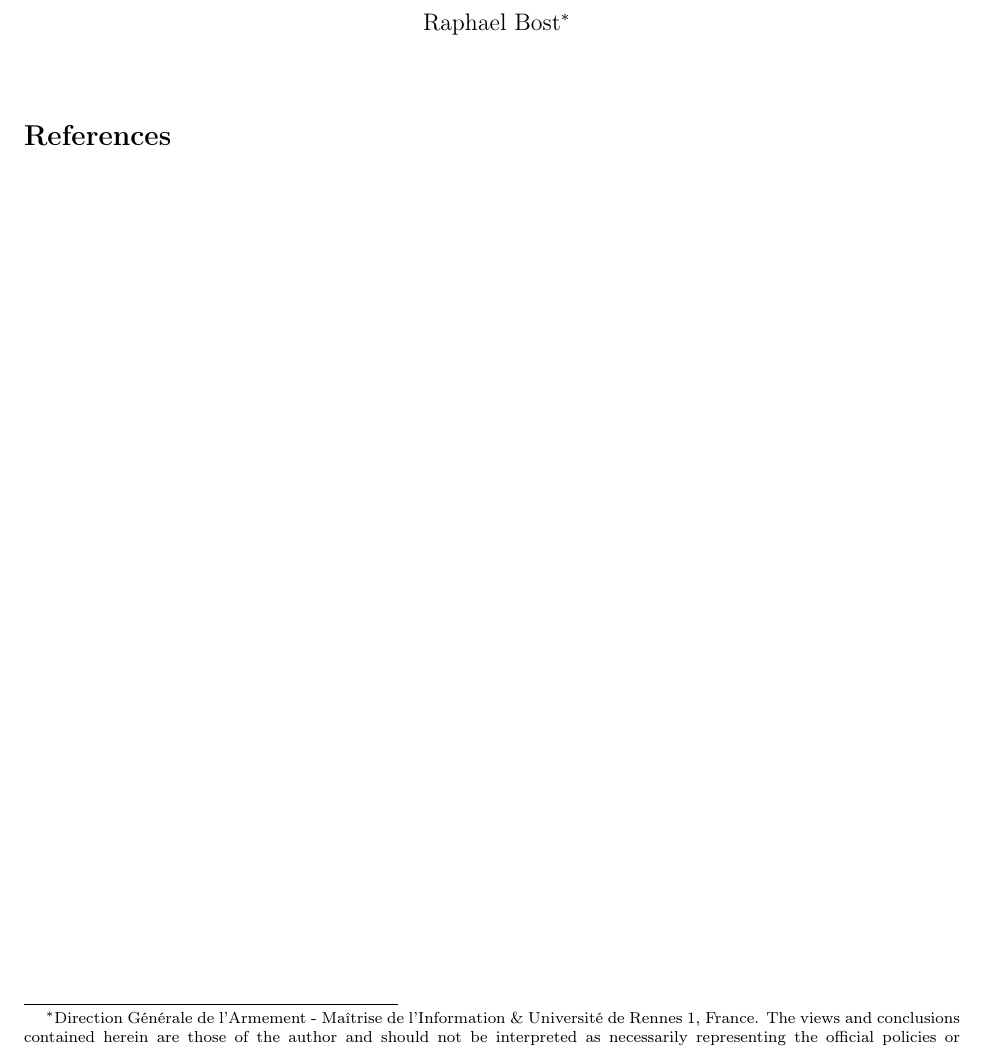
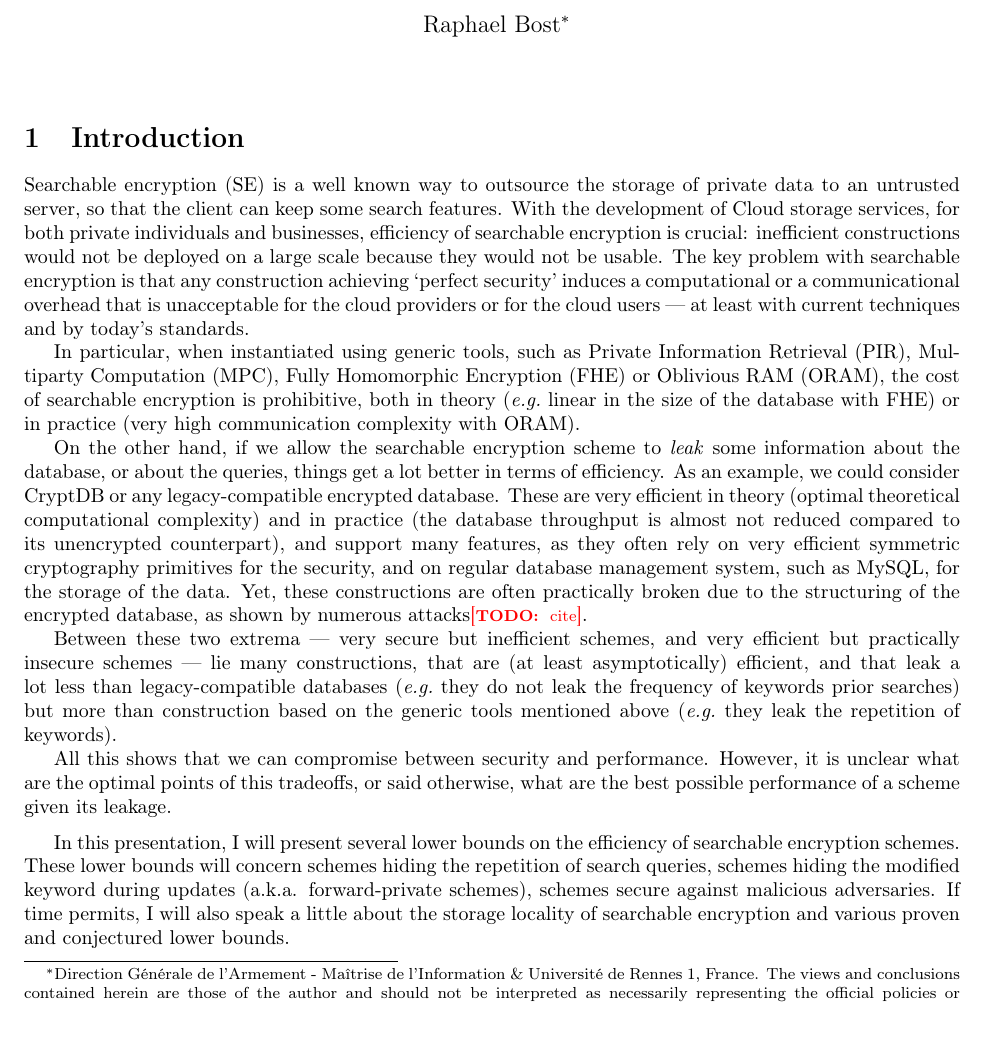
Before and after one commit to rbost/rwc_2017_submission, a LaTeX document (sec-perf-compromise-sse.tex, which reads content/introduction.tex): part of the page before the commit and part of page 1 of 2 after it, cut so that both start at the same text, the shorter picture padded with empty space. Compiled offline with pdfLaTeX.

Commit message:
Introduction

```diff
--- /dev/null
+++ b/content/introduction.tex
@@ -0,0 +1,30 @@
+% !TEX root = ../sec-perf-compromise-sse.tex
+
+
+\section{Introduction} % (fold)
+\label{sec:introduction}
+
+Searchable encryption (SE) is a well known way to outsource the storage of private data to an untrusted server, so that the client can keep some search features.
+With the development of Cloud storage services, for both private individuals and businesses, efficiency of searchable encryption is crucial: inefficient constructions would not be deployed on a large scale because they would not be usable.
+The key problem with searchable encryption is that any construction achieving `perfect security' induces a computational or a communicational overhead that is unacceptable for the cloud providers or for the cloud users --- at least with current techniques and by today's standards.
+
+
+In particular, when instantiated using generic tools, such as Private Information Retrieval (PIR), Multiparty Computation (MPC), Fully Homomorphic Encryption (FHE) or Oblivious RAM (ORAM), the cost of searchable encryption is prohibitive, both in theory (\eg linear in the size of the database with FHE) or in practice (very high communication complexity with ORAM).
+
+On the other hand, if we allow the searchable encryption scheme to \emph{leak} some information about the database, or about the queries, things get a lot better in terms of efficiency.
+As an example, we could consider CryptDB or any legacy-compatible encrypted database.
+These are very efficient in theory (optimal theoretical computational complexity) and in practice (the database throughput is almost not reduced compared to its unencrypted counterpart), and support many features, as they often rely on very efficient symmetric cryptography primitives for the security, and on regular database management system, such as MySQL, for the storage of the data.
+Yet, these constructions are often practically broken due to the structuring of the encrypted database, as shown by numerous attacks\todo{cite}.
+
+Between these two extrema --- very secure but inefficient schemes, and very efficient but practically insecure schemes --- lie many constructions, that are (at least asymptotically) efficient, and that leak a lot less than legacy-compatible databases (\eg they do not leak the frequency of keywords prior searches) but more than construction based on the generic tools mentioned above (\eg they leak the repetition of keywords).
+
+All this shows that we can compromise between security and performance.
+However, it is unclear what are the optimal points of this tradeoffs, or said otherwise, what are the best possible performance of a scheme given its leakage.
+
+\medskip
+
+In this presentation, I will present several lower bounds on the efficiency of searchable encryption schemes.
+These lower bounds will concern schemes hiding the repetition of search queries, schemes hiding the modified keyword during updates (a.k.a. forward-private schemes), schemes secure against malicious adversaries.
+If time permits, I will also speak a little about the storage locality of searchable encryption and various proven and conjectured lower bounds.
+
+% section introduction (end)
--- a/sec-perf-compromise-sse.tex
+++ b/sec-perf-compromise-sse.tex
@@ -62,5 +62,5 @@
 	}
 	\date{}
 
-	\maketitle %% ACM template needs a late maketitle
+	\maketitle
 
```
Also changed, not shown: sec-perf-compromise-sse.tex (1 more changed lines).
